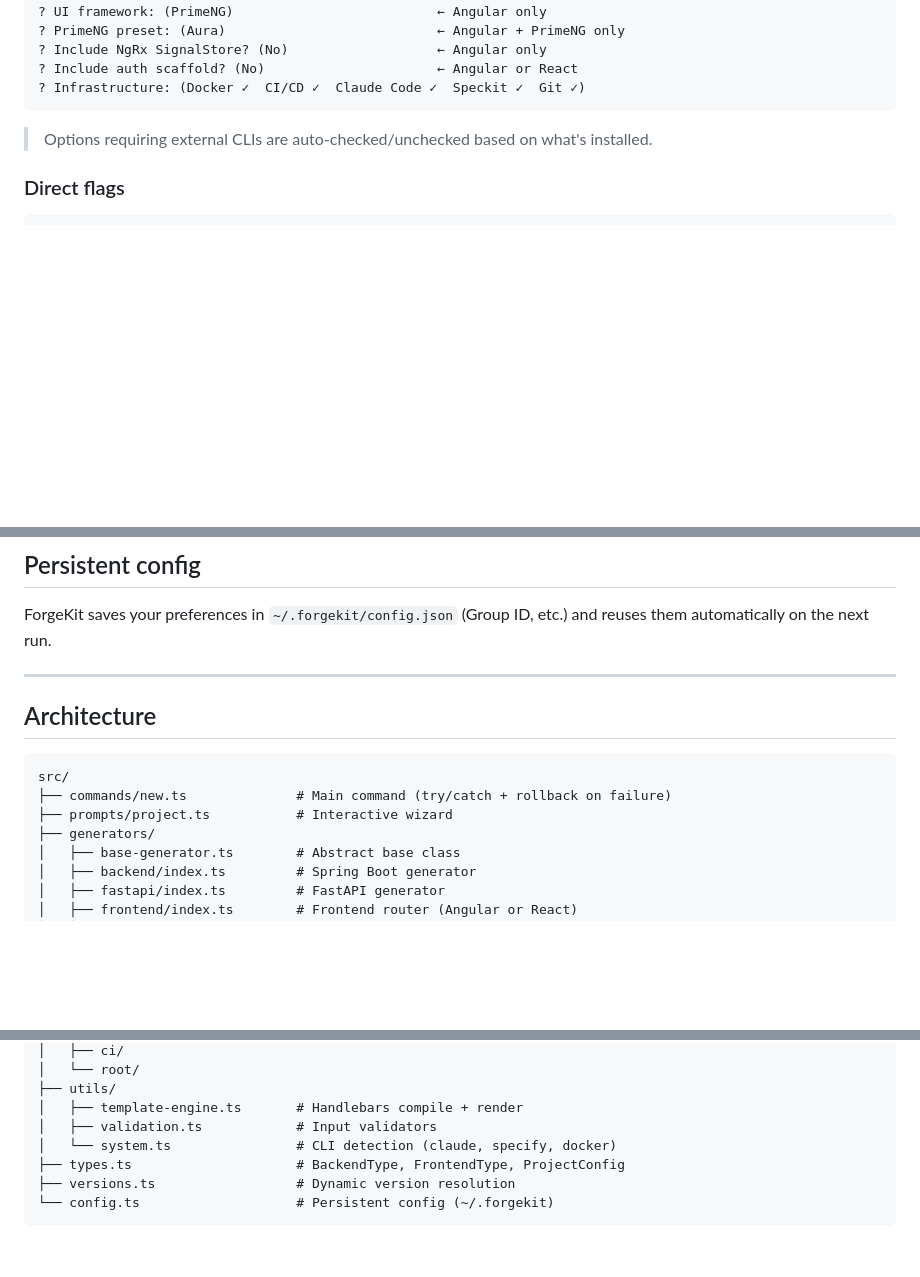
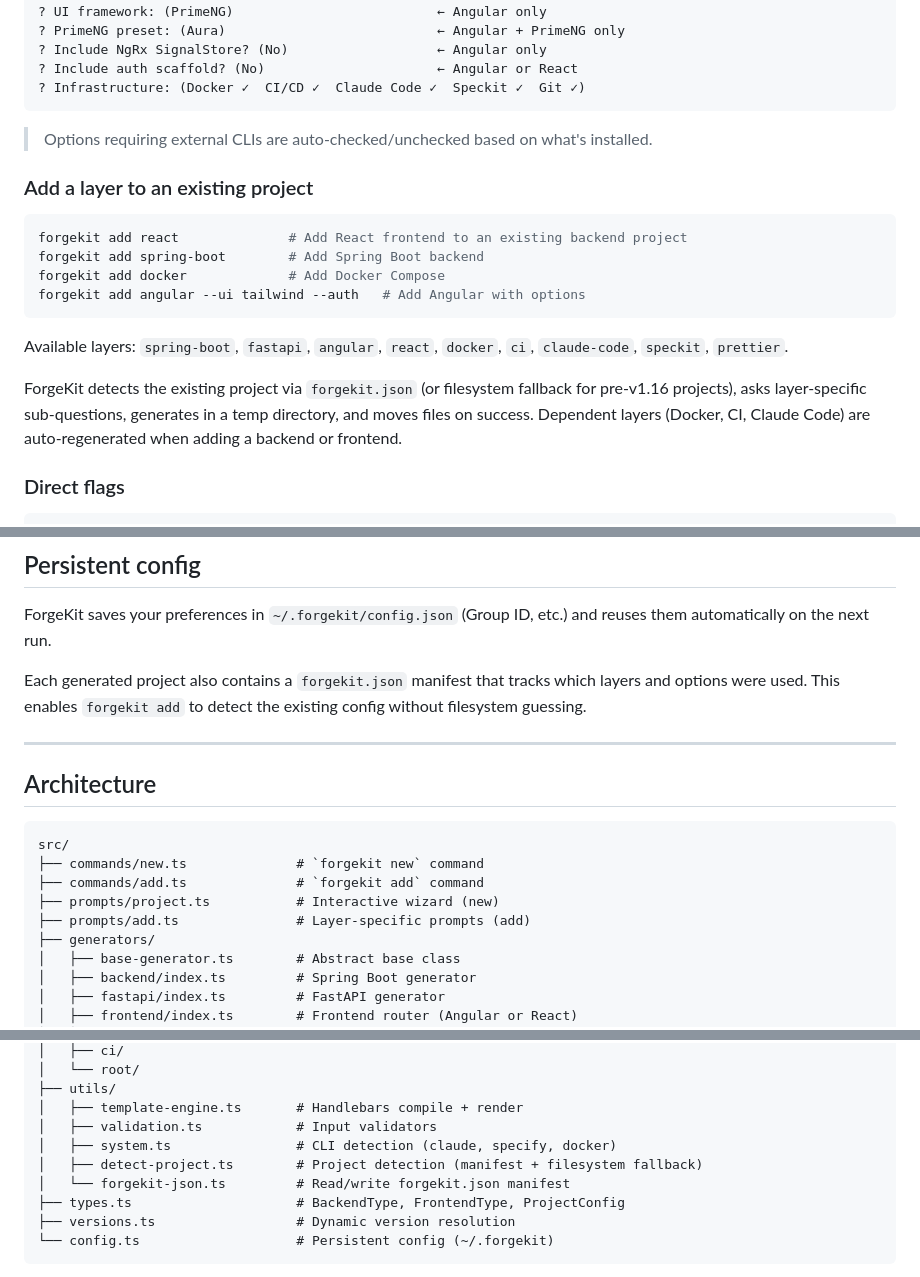
Before and after one commit to salimomrani/forgekit, a Markdown page: README.md, 3 parts joined by grey strips. Rendered like a GitHub page; blank space fills up the shorter version.

Commit message:
docs: update README with forgekit add command and new architecture files

````diff
--- a/README.md
+++ b/README.md
@@ -131,6 +131,19 @@ The wizard guides you through all options with sensible defaults:
 
 > Options requiring external CLIs are auto-checked/unchecked based on what's installed.
 
+### Add a layer to an existing project
+
+```bash
+forgekit add react              # Add React frontend to an existing backend project
+forgekit add spring-boot        # Add Spring Boot backend
+forgekit add docker             # Add Docker Compose
+forgekit add angular --ui tailwind --auth   # Add Angular with options
+```
+
+Available layers: `spring-boot`, `fastapi`, `angular`, `react`, `docker`, `ci`, `claude-code`, `speckit`, `prettier`.
+
+ForgeKit detects the existing project via `forgekit.json` (or filesystem fallback for pre-v1.16 projects), asks layer-specific sub-questions, generates in a temp directory, and moves files on success. Dependent layers (Docker, CI, Claude Code) are auto-regenerated when adding a backend or frontend.
+
 ### Direct flags
 
 ```bash
@@ -438,14 +453,18 @@ Fallback versions are used if resolution fails.
 
 ForgeKit saves your preferences in `~/.forgekit/config.json` (Group ID, etc.) and reuses them automatically on the next run.
 
+Each generated project also contains a `forgekit.json` manifest that tracks which layers and options were used. This enables `forgekit add` to detect the existing config without filesystem guessing.
+
 ---
 
 ## Architecture
 
 ```
 src/
-├── commands/new.ts              # Main command (try/catch + rollback on failure)
-├── prompts/project.ts           # Interactive wizard
+├── commands/new.ts              # `forgekit new` command
+├── commands/add.ts              # `forgekit add` command
+├── prompts/project.ts           # Interactive wizard (new)
+├── prompts/add.ts               # Layer-specific prompts (add)
 ├── generators/
 │   ├── base-generator.ts        # Abstract base class
 │   ├── backend/index.ts         # Spring Boot generator
@@ -469,7 +488,9 @@ src/
 ├── utils/
 │   ├── template-engine.ts       # Handlebars compile + render
 │   ├── validation.ts            # Input validators
-│   └── system.ts                # CLI detection (claude, specify, docker)
+│   ├── system.ts                # CLI detection (claude, specify, docker)
+│   ├── detect-project.ts        # Project detection (manifest + filesystem fallback)
+│   └── forgekit-json.ts         # Read/write forgekit.json manifest
 ├── types.ts                     # BackendType, FrontendType, ProjectConfig
 ├── versions.ts                  # Dynamic version resolution
 └── config.ts                    # Persistent config (~/.forgekit)
````
Also changed, not shown: other parts of README.md (+2 -0 lines).
